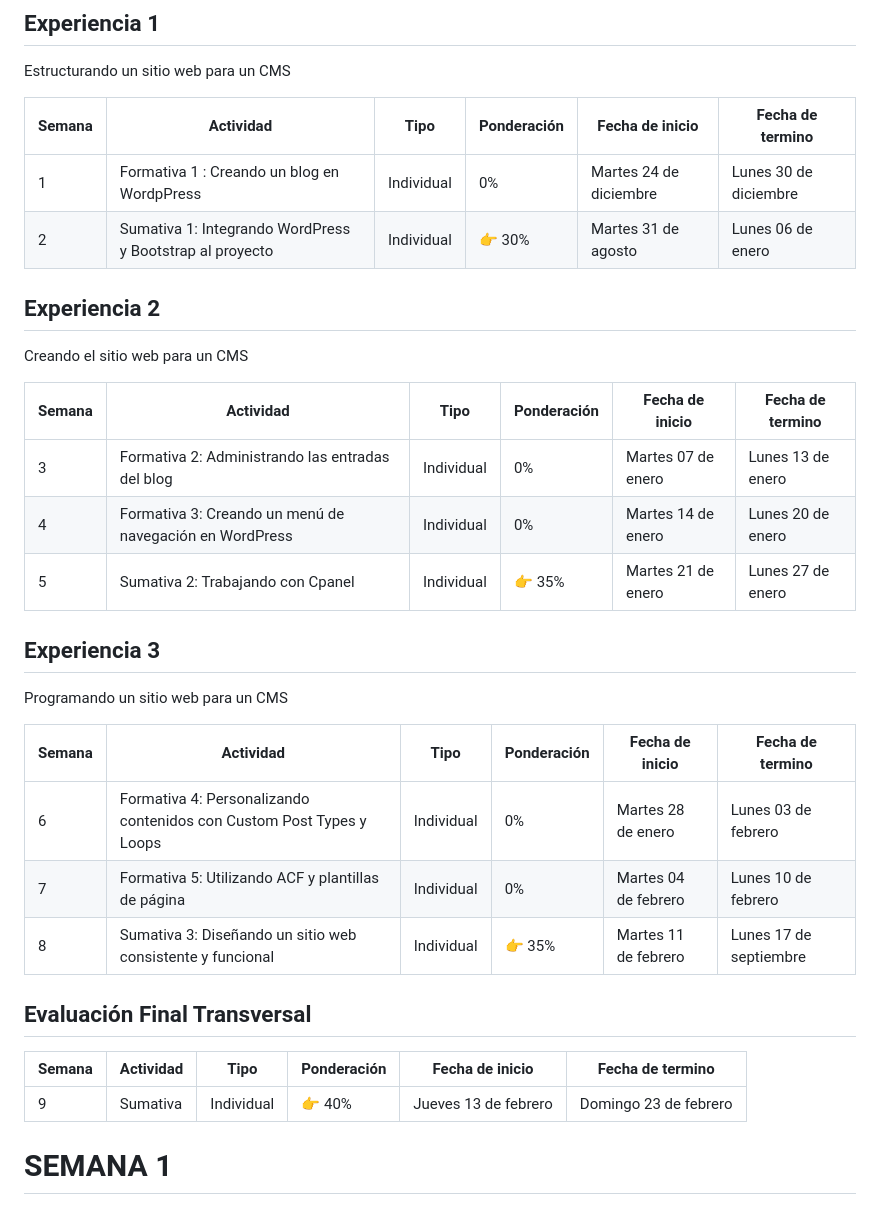
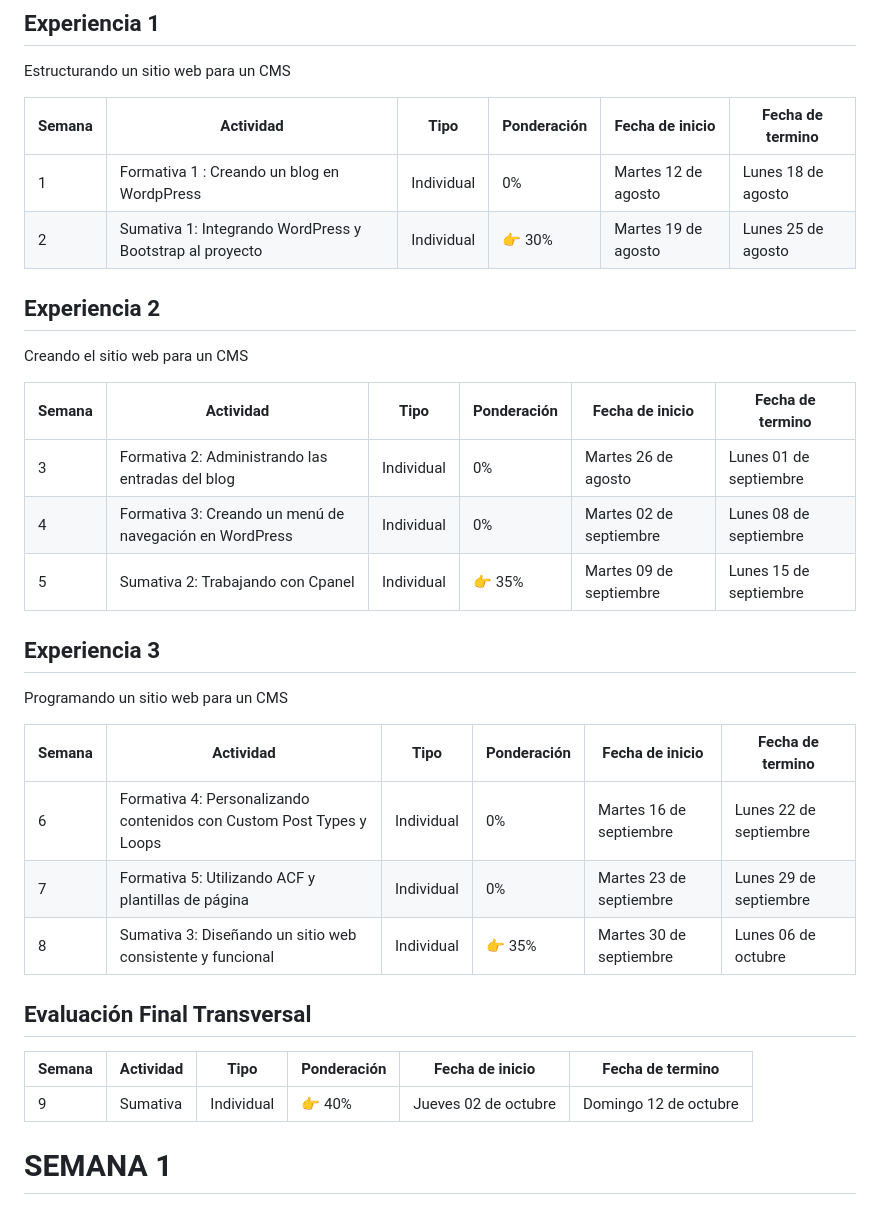
Before and after one commit to abecerraguz/administracion-de-contenidos-001A, a Markdown page: README.md, the part around the change. Drawn GitHub-style.

Commit message:
Se actualiza el calendario

```diff
--- a/README.md
+++ b/README.md
@@ -9,17 +9,17 @@ Estructurando un sitio web para un CMS
 
 | Semana | Actividad | Tipo | Ponderación | Fecha de inicio | Fecha de termino |
 |--------|-----------|----------|----------|----------|----------|
-| 1      | Formativa 1 : Creando un blog en WordpPress | Individual | 0% | Martes 24 de diciembre | Lunes 30 de diciembre |
-| 2      | Sumativa 1: Integrando WordPress y Bootstrap al proyecto | Individual | 👉 30% | Martes 31 de agosto | Lunes 06 de enero |
+| 1      | Formativa 1 : Creando un blog en WordpPress | Individual | 0% | Martes 12 de agosto | Lunes 18 de agosto |
+| 2      | Sumativa 1: Integrando WordPress y Bootstrap al proyecto | Individual | 👉 30% | Martes 19 de agosto | Lunes 25 de agosto |
 
 ## Experiencia 2
 Creando el sitio web para un CMS
 
 | Semana | Actividad | Tipo | Ponderación | Fecha de inicio | Fecha de termino |
 |--------|-----------|----------|----------|----------|----------|
-| 3     | Formativa 2: Administrando las entradas del blog | Individual | 0% | Martes 07 de enero | Lunes 13 de enero |
-| 4     | Formativa 3: Creando un menú de navegación en WordPress | Individual | 0% | Martes 14 de enero| Lunes 20 de enero |
-| 5     | Sumativa 2: Trabajando con Cpanel | Individual | 👉 35% | Martes 21 de enero | Lunes 27 de enero |
+| 3     | Formativa 2: Administrando las entradas del blog | Individual | 0% | Martes 26 de agosto | Lunes 01 de septiembre |
+| 4     | Formativa 3: Creando un menú de navegación en WordPress | Individual | 0% | Martes 02 de septiembre | Lunes 08 de septiembre |
+| 5     | Sumativa 2: Trabajando con Cpanel | Individual | 👉 35% | Martes 09 de septiembre | Lunes 15 de septiembre |
 
 
 ## Experiencia 3
@@ -27,15 +27,15 @@ Programando un sitio web para un CMS
 
 | Semana | Actividad | Tipo | Ponderación | Fecha de inicio | Fecha de termino |
 |--------|-----------|----------|----------|----------|----------|
-| 6   | Formativa 4: Personalizando contenidos con Custom Post Types y Loops | Individual | 0% | Martes 28 de enero | Lunes 03 de febrero |
-| 7   | Formativa 5: Utilizando ACF y plantillas de página | Individual | 0% | Martes 04 de febrero | Lunes 10 de febrero |
-| 8   | Sumativa 3: Diseñando un sitio web consistente y funcional | Individual | 👉 35% | Martes 11 de febrero | Lunes 17 de septiembre |
+| 6   | Formativa 4: Personalizando contenidos con Custom Post Types y Loops | Individual | 0% | Martes 16 de septiembre | Lunes 22 de septiembre |
+| 7   | Formativa 5: Utilizando ACF y plantillas de página | Individual | 0% | Martes 23 de septiembre | Lunes 29 de septiembre |
+| 8   | Sumativa 3: Diseñando un sitio web consistente y funcional | Individual | 👉 35% | Martes 30 de septiembre | Lunes 06 de octubre |
 
 
 ## Evaluación Final Transversal
 | Semana | Actividad | Tipo | Ponderación | Fecha de inicio | Fecha de termino |
 |--------|-----------|----------|----------|----------|----------|
-| 9    | Sumativa | Individual | 👉 40% | Jueves 13 de febrero | Domingo 23 de febrero |
+| 9    | Sumativa | Individual | 👉 40% | Jueves 02 de octubre | Domingo 12 de octubre |
 
 # SEMANA 1
 Creación de Blog en [https://wordpress.com/](https://wordpress.com/)
```
